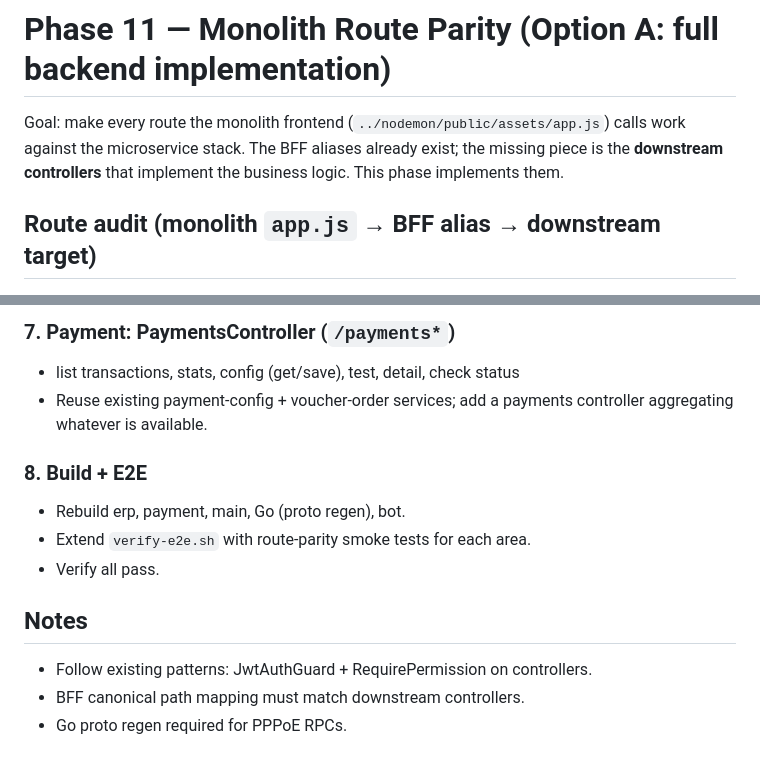
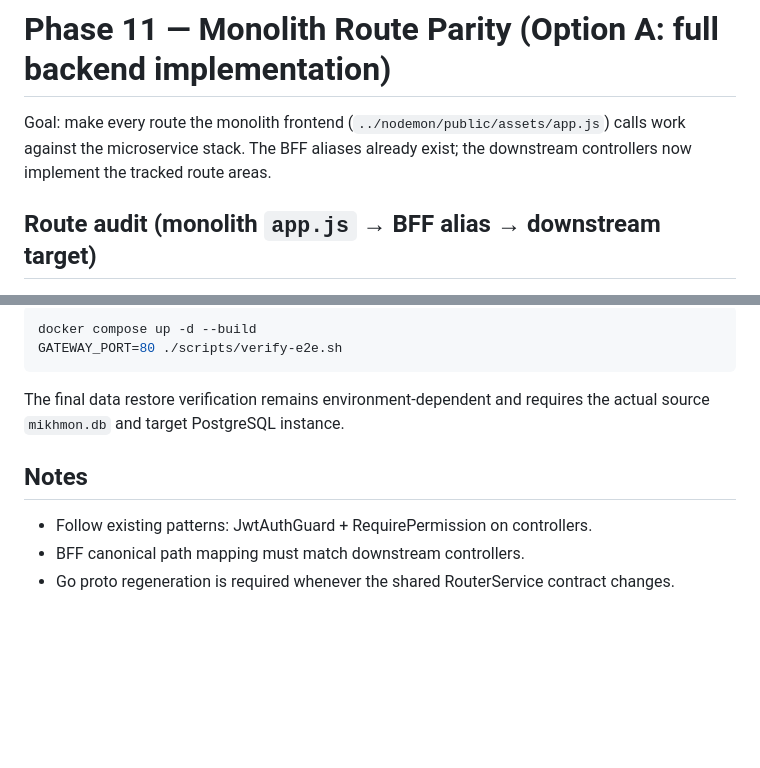
Before and after one commit to sirajul777/micro-service-nodemon, a Markdown page: TODO-PHASE11-ROUTES.md, 2 parts joined by grey strips. Rendered like a GitHub page; blank space fills up the shorter version.

Commit message:
docs: mark phase 11 route areas implemented

````diff
--- a/TODO-PHASE11-ROUTES.md
+++ b/TODO-PHASE11-ROUTES.md
@@ -2,8 +2,7 @@
 
 Goal: make every route the monolith frontend (`../nodemon/public/assets/app.js`)
 calls work against the microservice stack. The BFF aliases already exist; the
-missing piece is the **downstream controllers** that implement the business
-logic. This phase implements them.
+downstream controllers now implement the tracked route areas.
 
 ## Route audit (monolith `app.js` → BFF alias → downstream target)
 
@@ -74,15 +48,12 @@ Add BillingCustomer, Invoice, Settlement, TopupRequest entities + service.
 
-### 7. Payment: PaymentsController (`/payments*`)
-- list transactions, stats, config (get/save), test, detail, check status
-- Reuse existing payment-config + voucher-order services; add a payments
-  controller aggregating whatever is available.
+```bash
+docker compose up -d --build
+GATEWAY_PORT=80 ./scripts/verify-e2e.sh
+```
 
-### 8. Build + E2E
-- Rebuild erp, payment, main, Go (proto regen), bot.
-- Extend `verify-e2e.sh` with route-parity smoke tests for each area.
-- Verify all pass.
+The final data restore verification remains environment-dependent and requires the actual source `mikhmon.db` and target PostgreSQL instance.
 
 ## Notes
 - Follow existing patterns: JwtAuthGuard + RequirePermission on controllers.
 - BFF canonical path mapping must match downstream controllers.
-- Go proto regen required for PPPoE RPCs.
+- Go proto regeneration is required whenever the shared RouterService contract changes.
````
Also changed, not shown: other parts of TODO-PHASE11-ROUTES.md (+21 -46 lines).
